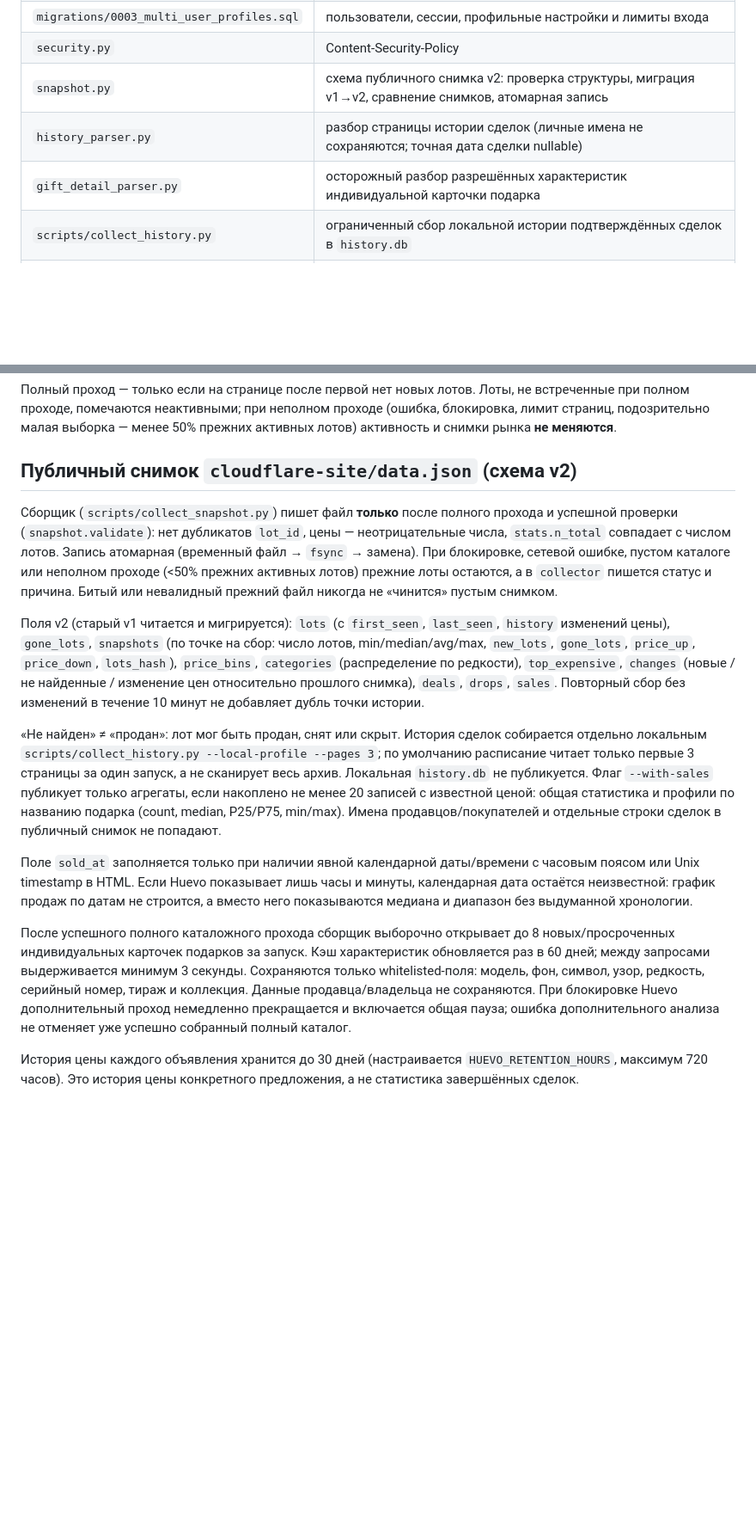
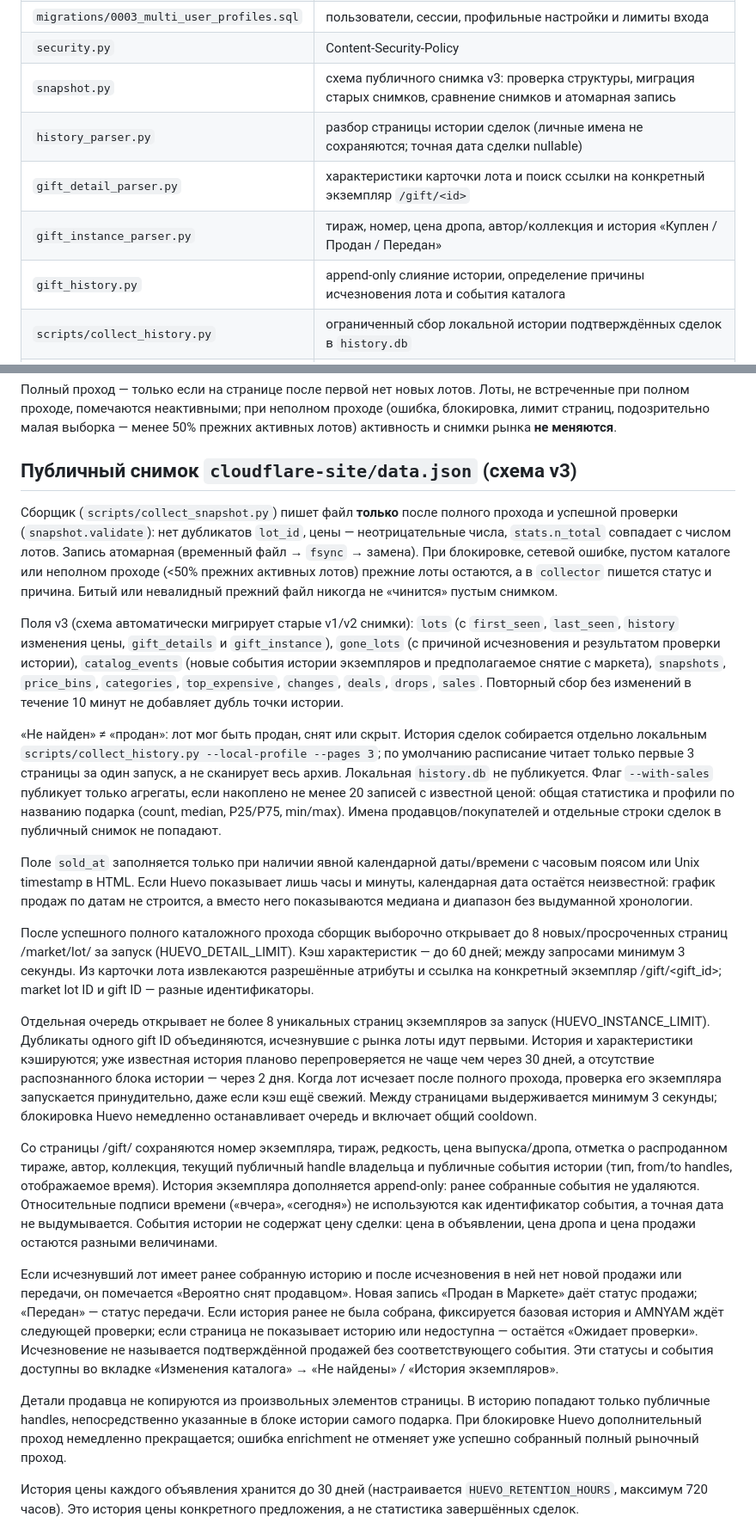
Before and after one commit to monkeyzxcw/huevo-gift-analytics, a Markdown page: README_RU.md, 2 parts joined by grey strips. Shown at 86% size. Rendered like a GitHub page; blank space fills up the shorter version.

Commit message:
Document gift instance history collection and catalog event states

```diff
--- a/README_RU.md
+++ b/README_RU.md
@@ -20,9 +20,11 @@
 | `src/auth.js` | проверка серверной huEVO identity, сессии и персональные профили |
 | `migrations/0003_multi_user_profiles.sql` | пользователи, сессии, профильные настройки и лимиты входа |
 | `security.py` | Content-Security-Policy |
-| `snapshot.py` | схема публичного снимка v2: проверка структуры, миграция v1→v2, сравнение снимков, атомарная запись |
+| `snapshot.py` | схема публичного снимка v3: проверка структуры, миграция старых снимков, сравнение снимков и атомарная запись |
 | `history_parser.py` | разбор страницы истории сделок (личные имена не сохраняются; точная дата сделки nullable) |
-| `gift_detail_parser.py` | осторожный разбор разрешённых характеристик индивидуальной карточки подарка |
+| `gift_detail_parser.py` | характеристики карточки лота и поиск ссылки на конкретный экземпляр `/gift/<id>` |
+| `gift_instance_parser.py` | тираж, номер, цена дропа, автор/коллекция и история «Куплен / Продан / Передан» |
+| `gift_history.py` | append-only слияние истории, определение причины исчезновения лота и события каталога |
 | `scripts/collect_history.py` | ограниченный сбор локальной истории подтверждённых сделок в `history.db` |
 | `scripts/collect_snapshot.py` | сборщик GitHub Actions / локальный запуск → `cloudflare-site/data.json` |
 | `cloudflare-site/` | общий онлайн-дашборд (HTML/CSS/JS без библиотек), персональные данные синхронизируются через Worker API |
@@ -36,17 +38,25 @@
 
 Полный проход — только если на странице после первой нет новых лотов. Лоты, не встреченные при полном проходе, помечаются неактивными; при неполном проходе (ошибка, блокировка, лимит страниц, подозрительно малая выборка — менее 50% прежних активных лотов) активность и снимки рынка **не меняются**.
 
-## Публичный снимок `cloudflare-site/data.json` (схема v2)
+## Публичный снимок `cloudflare-site/data.json` (схема v3)
 
 Сборщик (`scripts/collect_snapshot.py`) пишет файл **только** после полного прохода и успешной проверки (`snapshot.validate`): нет дубликатов `lot_id`, цены — неотрицательные числа, `stats.n_total` совпадает с числом лотов. Запись атомарная (временный файл → `fsync` → замена). При блокировке, сетевой ошибке, пустом каталоге или неполном проходе (<50% прежних активных лотов) прежние лоты остаются, а в `collector` пишется статус и причина. Битый или невалидный прежний файл никогда не «чинится» пустым снимком.
 
-Поля v2 (старый v1 читается и мигрируется): `lots` (с `first_seen`, `last_seen`, `history` изменений цены), `gone_lots`, `snapshots` (по точке на сбор: число лотов, min/median/avg/max, `new_lots`, `gone_lots`, `price_up`, `price_down`, `lots_hash`), `price_bins`, `categories` (распределение по редкости), `top_expensive`, `changes` (новые / не найденные / изменение цен относительно прошлого снимка), `deals`, `drops`, `sales`. Повторный сбор без изменений в течение 10 минут не добавляет дубль точки истории.
+Поля v3 (схема автоматически мигрирует старые v1/v2 снимки): `lots` (с `first_seen`, `last_seen`, `history` изменения цены, `gift_details` и `gift_instance`), `gone_lots` (с причиной исчезновения и результатом проверки истории), `catalog_events` (новые события истории экземпляров и предполагаемое снятие с маркета), `snapshots`, `price_bins`, `categories`, `top_expensive`, `changes`, `deals`, `drops`, `sales`. Повторный сбор без изменений в течение 10 минут не добавляет дубль точки истории.
 
 «Не найден» ≠ «продан»: лот мог быть продан, снят или скрыт. История сделок собирается отдельно локальным `scripts/collect_history.py --local-profile --pages 3`; по умолчанию расписание читает только первые 3 страницы за один запуск, а не сканирует весь архив. Локальная `history.db` не публикуется. Флаг `--with-sales` публикует только агрегаты, если накоплено не менее 20 записей с известной ценой: общая статистика и профили по названию подарка (count, median, P25/P75, min/max). Имена продавцов/покупателей и отдельные строки сделок в публичный снимок не попадают.
 
 Поле `sold_at` заполняется только при наличии явной календарной даты/времени с часовым поясом или Unix timestamp в HTML. Если Huevo показывает лишь часы и минуты, календарная дата остаётся неизвестной: график продаж по датам не строится, а вместо него показываются медиана и диапазон без выдуманной хронологии.
 
-После успешного полного каталожного прохода сборщик выборочно открывает до 8 новых/просроченных индивидуальных карточек подарков за запуск. Кэш характеристик обновляется раз в 60 дней; между запросами выдерживается минимум 3 секунды. Сохраняются только whitelisted-поля: модель, фон, символ, узор, редкость, серийный номер, тираж и коллекция. Данные продавца/владельца не сохраняются. При блокировке Huevo дополнительный проход немедленно прекращается и включается общая пауза; ошибка дополнительного анализа не отменяет уже успешно собранный полный каталог.
+После успешного полного каталожного прохода сборщик выборочно открывает до 8 новых/просроченных страниц /market/lot/<id> за запуск (HUEVO_DETAIL_LIMIT). Кэш характеристик — до 60 дней; между запросами минимум 3 секунды. Из карточки лота извлекаются разрешённые атрибуты и ссылка на конкретный экземпляр /gift/<gift_id>; market lot ID и gift ID — разные идентификаторы.
+
+Отдельная очередь открывает не более 8 уникальных страниц экземпляров за запуск (HUEVO_INSTANCE_LIMIT). Дубликаты одного gift ID объединяются, исчезнувшие с рынка лоты идут первыми. История и характеристики кэшируются; уже известная история планово перепроверяется не чаще чем через 30 дней, а отсутствие распознанного блока истории — через 2 дня. Когда лот исчезает после полного прохода, проверка его экземпляра запускается принудительно, даже если кэш ещё свежий. Между страницами выдерживается минимум 3 секунды; блокировка Huevo немедленно останавливает очередь и включает общий cooldown.
+
+Со страницы /gift/<id> сохраняются номер экземпляра, тираж, редкость, цена выпуска/дропа, отметка о распроданном тираже, автор, коллекция, текущий публичный handle владельца и публичные события истории (тип, from/to handles, отображаемое время). История экземпляра дополняется append-only: ранее собранные события не удаляются. Относительные подписи времени («вчера», «сегодня») не используются как идентификатор события, а точная дата не выдумывается. События истории не содержат цену сделки: цена в объявлении, цена дропа и цена продажи остаются разными величинами.
+
+Если исчезнувший лот имеет ранее собранную историю и после исчезновения в ней нет новой продажи или передачи, он помечается «Вероятно снят продавцом». Новая запись «Продан в Маркете» даёт статус продажи; «Передан» — статус передачи. Если история ранее не была собрана, фиксируется базовая история и AMNYAM ждёт следующей проверки; если страница не показывает историю или недоступна — остаётся «Ожидает проверки». Исчезновение не называется подтверждённой продажей без соответствующего события. Эти статусы и события доступны во вкладке «Изменения каталога» → «Не найдены» / «История экземпляров».
+
+Детали продавца не копируются из произвольных элементов страницы. В историю попадают только публичные handles, непосредственно указанные в блоке истории самого подарка. При блокировке Huevo дополнительный проход немедленно прекращается; ошибка enrichment не отменяет уже успешно собранный полный рыночный проход.
 
 История цены каждого объявления хранится до 30 дней (настраивается `HUEVO_RETENTION_HOURS`, максимум 720 часов). Это история цены конкретного предложения, а не статистика завершённых сделок.
 
```
